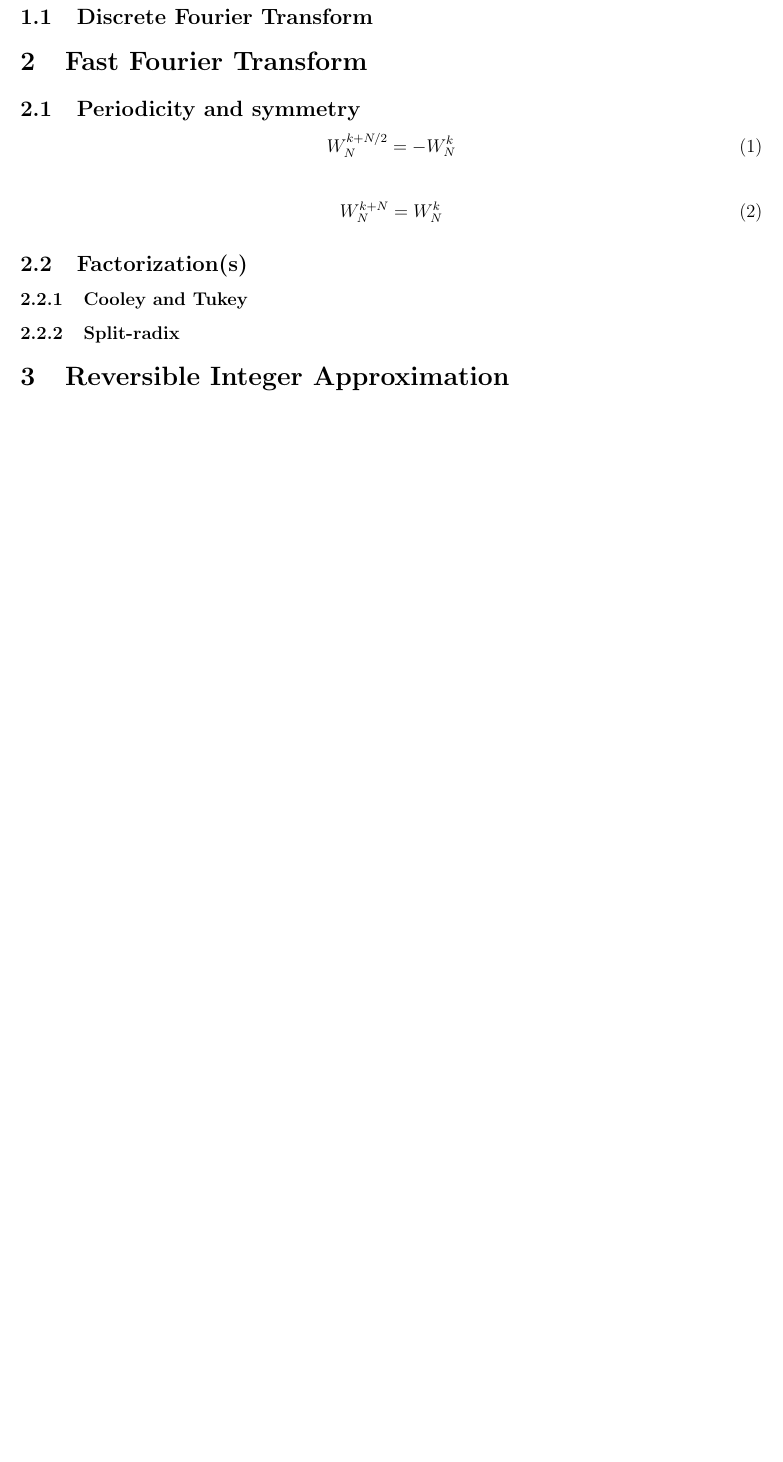
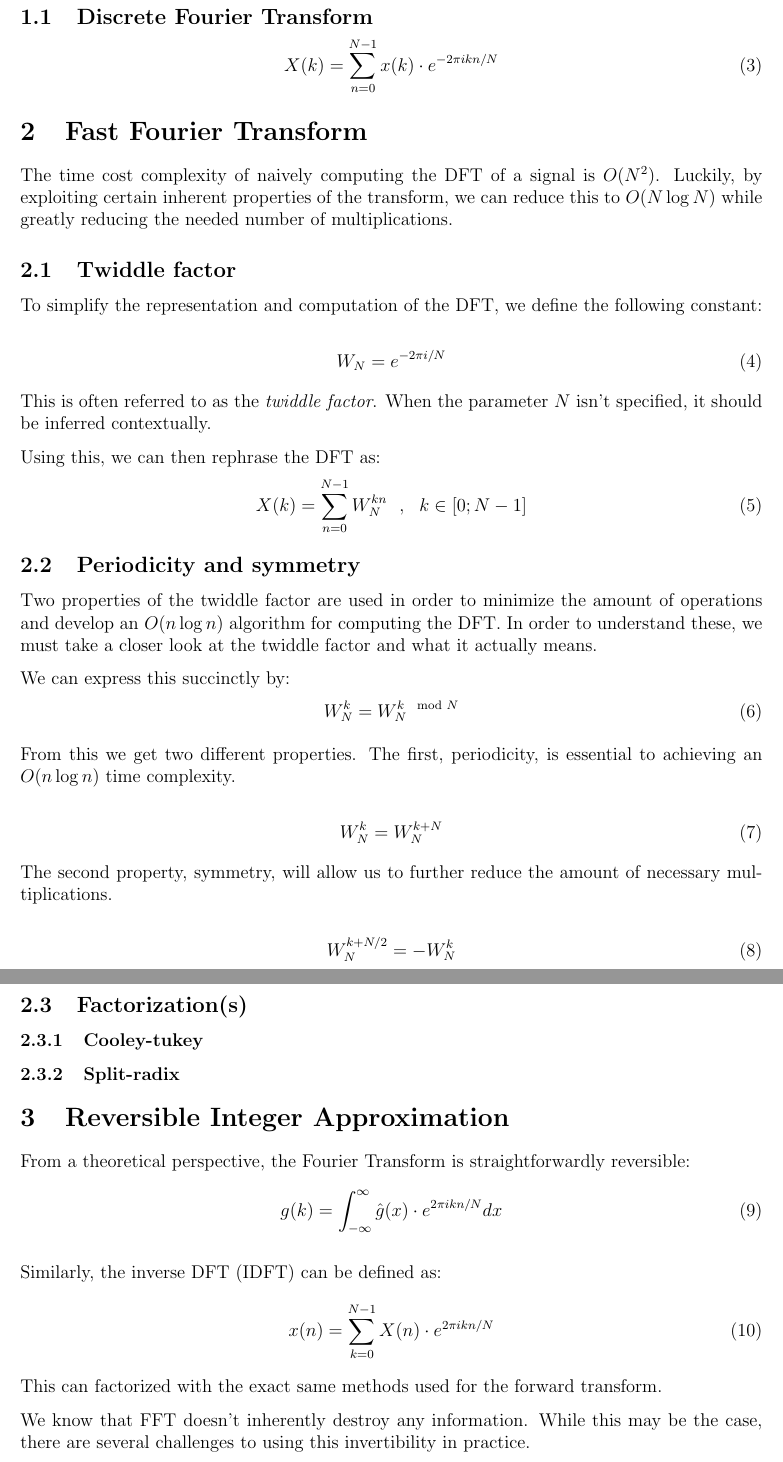
Before and after one commit to korreman/reversible-fft, a LaTeX document (report/master.tex, which reads report/fft.tex, report/fourier.tex, report/intfft.tex): part of page 2 of 2 before the commit and two parts of pages 2 and 3 of 3 after it, the two joined at a grey line, cut so that both start at the same text, the shorter picture padded with empty space. Compiled offline with pdfLaTeX.

Commit message:
Add some text, equations

```diff
--- a/report/fft.tex
+++ b/report/fft.tex
@@ -1,17 +1,55 @@
 \section{Fast Fourier Transform}
 
+The time cost complexity of naively computing the DFT of a signal is $O(N^2)$.
+Luckily, by exploiting certain inherent properties of the transform,
+we can reduce this to $O(N \log N)$ while greatly reducing the needed number of multiplications.
+
+\subsection{Twiddle factor}
+
+To simplify the representation and computation of the DFT,
+we define the following constant:
+
+\begin{equation}
+    W_N = e^{-2 \pi i / N}
+\end{equation}
+
+This is often referred to as the \textit{twiddle factor}.
+When the parameter $N$ isn't specified,
+it should be inferred contextually.
+
+Using this, we can then rephrase the DFT as:
+\begin{equation}
+    X(k) = \sum_{n = 0}^{N - 1} W_N^{kn}~~,~~k \in [0; N - 1]
+\end{equation}
+
 \subsection{Periodicity and symmetry}
+
+Two properties of the twiddle factor are used in order to minimize the amount of operations
+and develop an $O(n \log n)$ algorithm for computing the DFT.
+In order to understand these,
+we must take a closer look at the twiddle factor and what it actually means.
+
+We can express this succinctly by:
+\begin{equation}
+    W_N^{k} = W_N^{k \mod N}
+\end{equation}
+
+From this we get two different properties.
+The first, periodicity, is essential to achieving an $O(n \log n)$ time complexity.
+
+\begin{equation}
+    W^k_N = W^{k + N}_N
+\end{equation}
+
+The second property, symmetry,
+will allow us to further reduce the amount of necessary multiplications.
 
 \begin{equation}
     W^{k + N/2}_N = -W^k_N
 \end{equation}
 
-\begin{equation}
-    W^{k + N}_N = W^k_N
-\end{equation}
-
 \subsection{Factorization(s)}
 
-\subsubsection{Cooley and Tukey}
+\subsubsection{Cooley-tukey}
 
 \subsubsection{Split-radix}
--- a/report/fourier.tex
+++ b/report/fourier.tex
@@ -3,0 +13,3 @@
+\begin{equation}
+    X(k) = \sum_{n = 0}^{N - 1} x(k) \cdot e^{-2 \pi i kn / N}
+\end{equation}
--- a/report/intfft.tex
+++ b/report/intfft.tex
@@ -1 +1,19 @@
 \section{Reversible Integer Approximation}
+
+From a theoretical perspective,
+the Fourier Transform is straightforwardly reversible:
+\begin{equation}
+    g(k) = \int_{-\infty}^{\infty} \hat g(x) \cdot e^{2 \pi i k n / N} dx
+\end{equation}
+
+% TODO: Get into orthogonal matrices and complex conjugates.
+
+Similarly, the inverse DFT (IDFT) can be defined as:
+\begin{equation}
+    x(n) = \sum_{k = 0}^{N - 1} X(n) \cdot e^{2 \pi i kn / N}
+\end{equation}
+This can factorized with the exact same methods used for the forward transform.
+
+We know that FFT doesn't inherently destroy any information.
+While this may be the case,
+there are several challenges to using this invertibility in practice.
```
Also changed, not shown: report/fourier.tex (9 more changed lines), report/intfft.tex (20 more changed lines).
